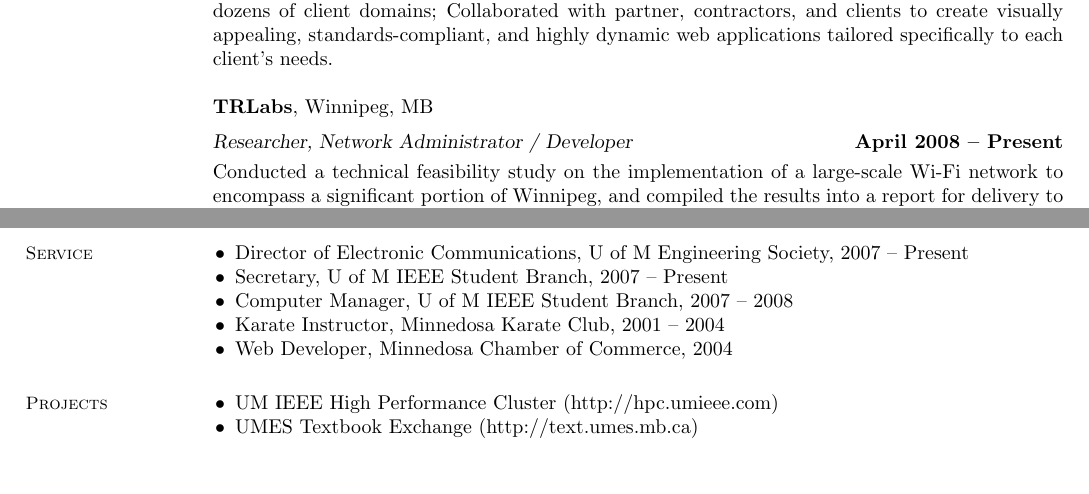
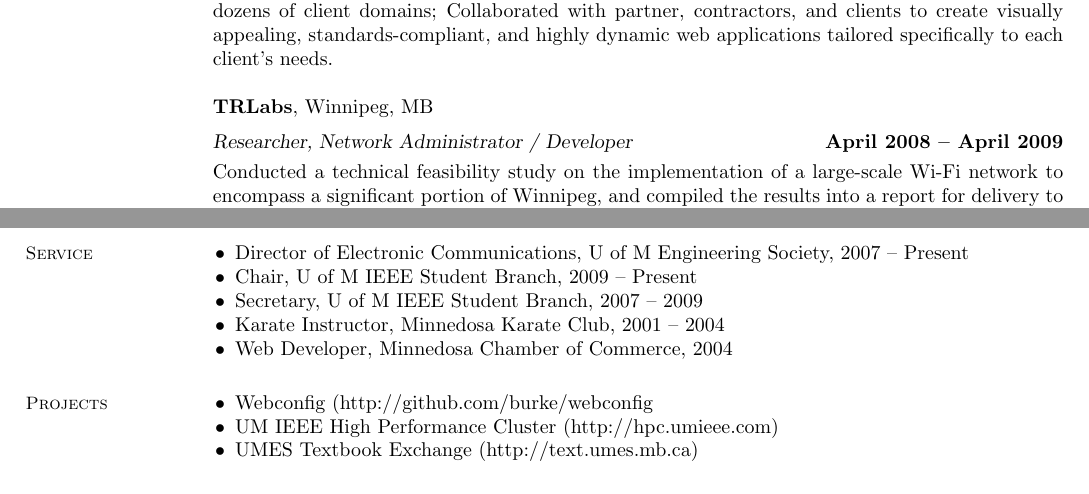
Before and after one commit to burke/resume, a LaTeX CV (burke_libbey.tex): two parts of pages 1 and 2 of 2, joined at a grey line, cut so that both start at the same text. Compiled offline with pdfLaTeX.

Commit message:
Rake auto-commit

```diff
--- a/burke_libbey.tex
+++ b/burke_libbey.tex
@@ -46,7 +46,7 @@
   to each client's needs.
 
   {\bf TRLabs}, Winnipeg, MB \vspace{2mm}\\\vspace{1mm}%
-  {\sl Researcher, Network Administrator / Developer} \hfill {\bf April 2008 -- Present}\\
+  {\sl Researcher, Network Administrator / Developer} \hfill {\bf April 2008 -- April 2009}\\
   Conducted a technical feasibility study on the implementation of a large-scale Wi-Fi
   network to encompass a significant portion of Winnipeg, and compiled the results into a report
   for delivery to the client; Installed and configured Microsoft Exchange to replace the
@@ -82,9 +82,9 @@
 
   \begin{list2}
     \item Director of Electronic Communications, U of M Engineering Society, 2007 -- Present
-    \item Secretary, U of M IEEE Student Branch, 2007 -- Present
-    \item Computer Manager, U of M IEEE Student Branch, 2007 -- 2008
-    \item Karate Instructor, Minnedosa Karate Club, 2001 -- 2004
+    \item Chair, U of M IEEE Student Branch, 2009 -- Present
+    \item Secretary, U of M IEEE Student Branch, 2007 -- 2009
+   \item Karate Instructor, Minnedosa Karate Club, 2001 -- 2004
     \item Web Developer, Minnedosa Chamber of Commerce, 2004
   \end{list2}
 
@@ -93,8 +93,9 @@
   \section{\mysidestyle Projects}
 
   \begin{list2}
+    \item Webconfig (http://github.com/burke/webconfig
     \item UM IEEE High Performance Cluster (http://hpc.umieee.com)
-    \item UMES Textbook Exchange (http://text.umes.mb.ca)
+   \item UMES Textbook Exchange (http://text.umes.mb.ca)
   \end{list2}
 
 
```
Also changed, not shown: burke_libbey.tex (2 more changed lines).
